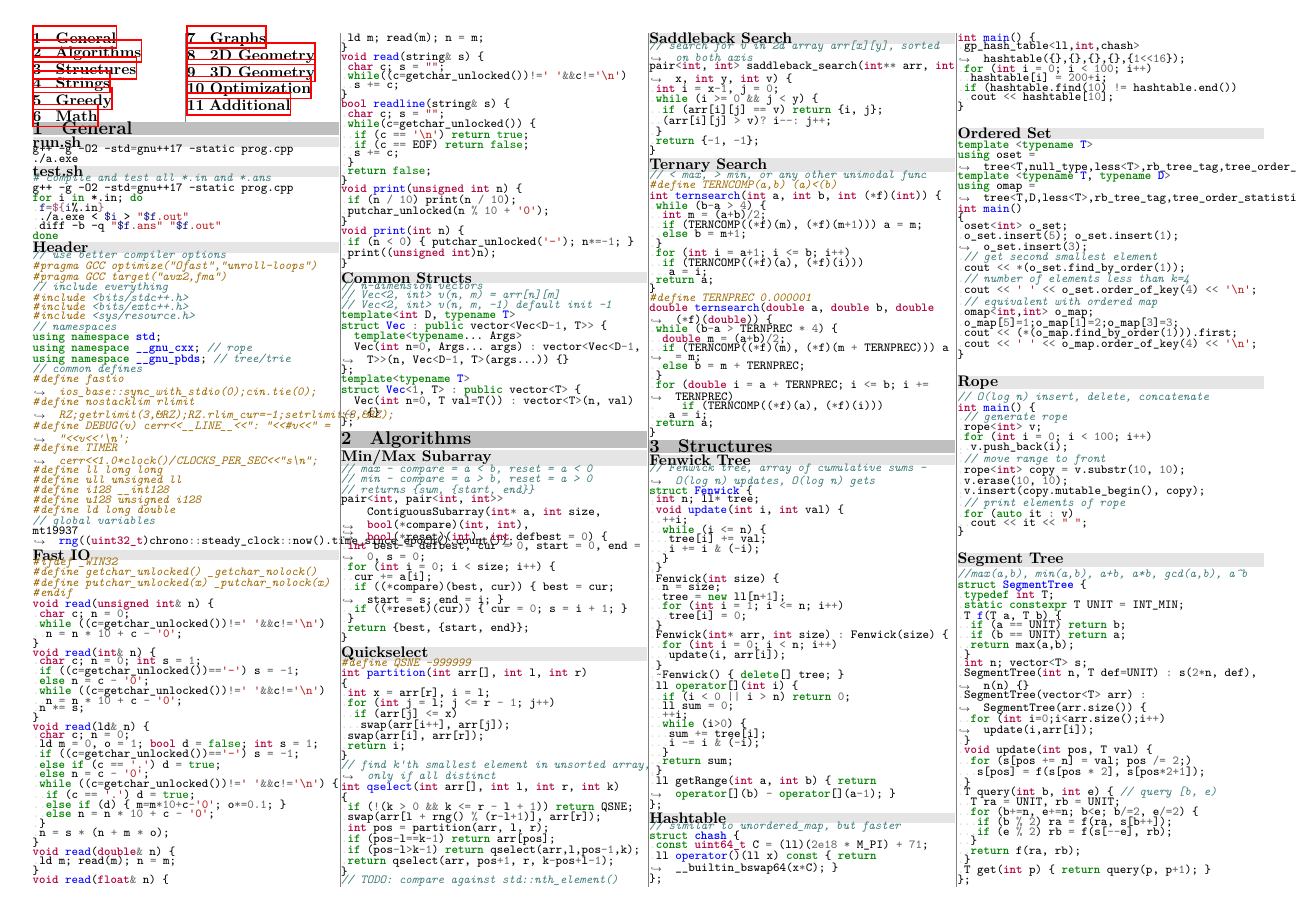
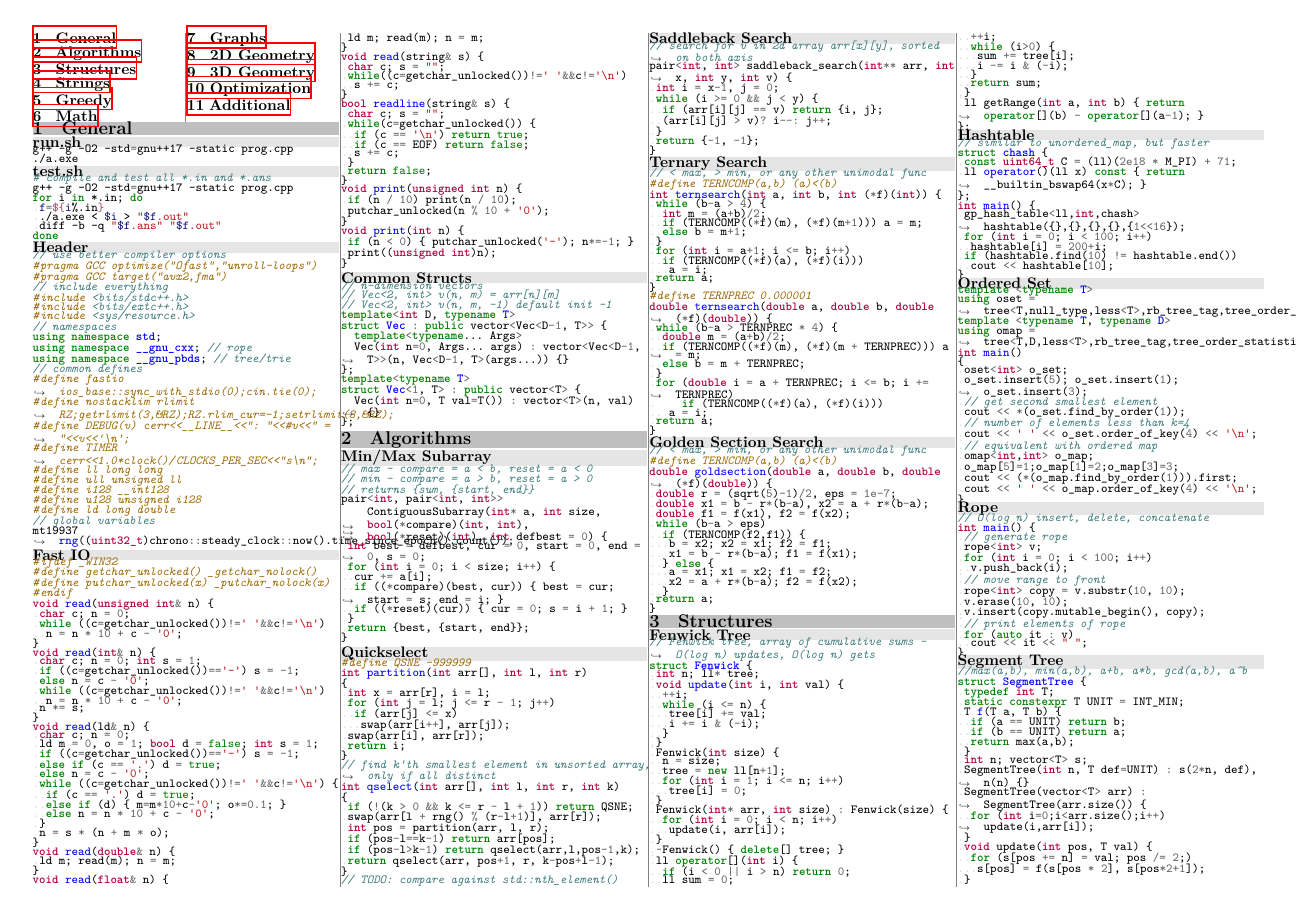
Before and after one commit to UPEISMCSCCC/Code, a LaTeX document (notebook/notebook.tex): page 1 of 6. Compiled offline with XeLaTeX.

Commit message:
added golden section search to notebook

```diff
--- a/notebook/notebook.tex
+++ b/notebook/notebook.tex
@@ -108,6 +108,8 @@
 \inputcpp{../snippets/algorithm/saddleback_search.cpp}
 \bgsubsection{Ternary Search}
 \inputcpp{../snippets/algorithm/ternary_search.cpp}
+\bgsubsection{Golden Section Search}
+\inputcpp{../snippets/algorithm/golden_section_search.cpp}
 
 \bgsection{Structures}
 \bgsubsection{Fenwick Tree}
```
